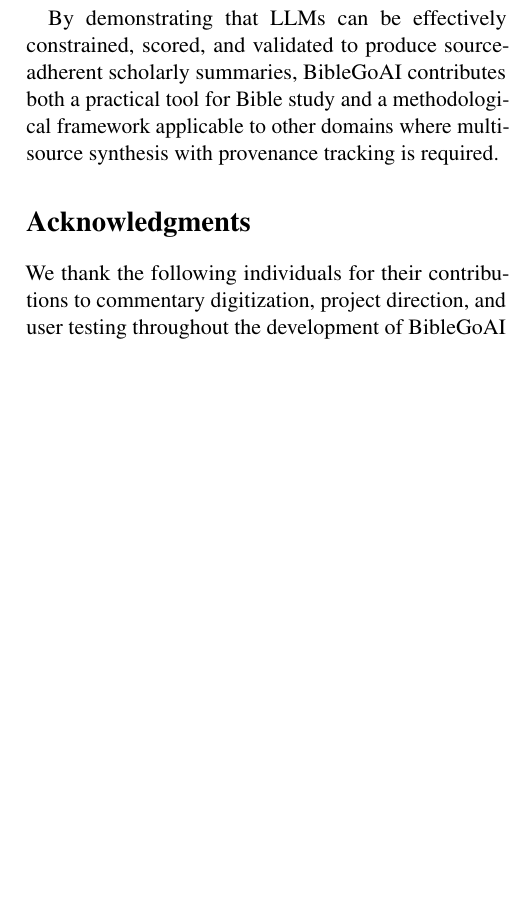
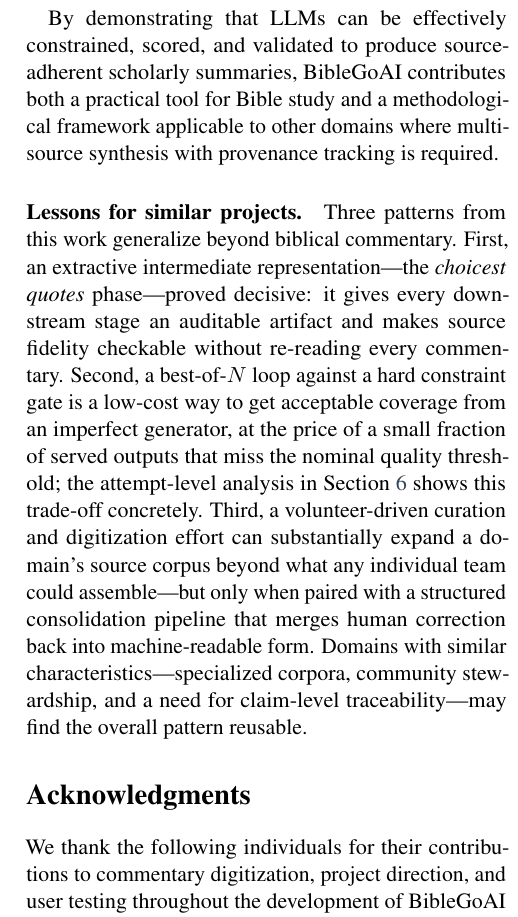
Before and after one commit to Church-Life-Apps/BibleGoPaper, a LaTeX paper (paper.tex, which reads sections/conclusion.tex): part of one column of page 14 of 14 before the commit and part of one column of page 14 of 15 after it, cut so that both start at the same text, the shorter picture padded with empty space. Compiled offline with pdfLaTeX.

Commit message:
Round 4 Y4.5: add 'Lessons for similar projects' to Conclusion
Previous conclusion ended with a throwaway line ('methodological
framework applicable to other domains'). No generalizable takeaways
were actually stated.

Add a new paragraph identifying three patterns from this work that
generalize beyond biblical commentary:
1. Extractive intermediate representation (choicest quotes) as
   auditable artifact enabling downstream validation.
2. Best-of-N loop against a hard constraint gate as a low-cost
   coverage mechanism with a quantifiable quality trade-off.
3. Volunteer-driven corpus expansion paired with a structured
   consolidation pipeline.

Gives a reviewer a concrete 'what I learned' close instead of a
generic 'we did the thing; here is future work.'

```diff
--- a/sections/conclusion.tex
+++ b/sections/conclusion.tex
@@ -14,3 +14,6 @@
 \end{itemize}
 
 By demonstrating that LLMs can be effectively constrained, scored, and validated to produce source-adherent scholarly summaries, BibleGoAI contributes both a practical tool for Bible study and a methodological framework applicable to other domains where multi-source synthesis with provenance tracking is required.
+
+\paragraph{Lessons for similar projects.}
+Three patterns from this work generalize beyond biblical commentary. First, an extractive intermediate representation---the \emph{choicest quotes} phase---proved decisive: it gives every downstream stage an auditable artifact and makes source fidelity checkable without re-reading every commentary. Second, a best-of-$N$ loop against a hard constraint gate is a low-cost way to get acceptable coverage from an imperfect generator, at the price of a small fraction of served outputs that miss the nominal quality threshold; the attempt-level analysis in Section~\ref{sec:evaluation} shows this trade-off concretely. Third, a volunteer-driven curation and digitization effort can substantially expand a domain's source corpus beyond what any individual team could assemble---but only when paired with a structured consolidation pipeline that merges human correction back into machine-readable form. Domains with similar characteristics---specialized corpora, community stewardship, and a need for claim-level traceability---may find the overall pattern reusable.
```
